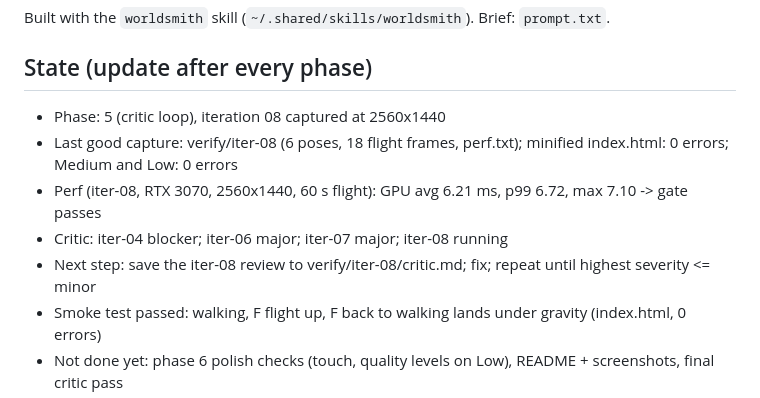
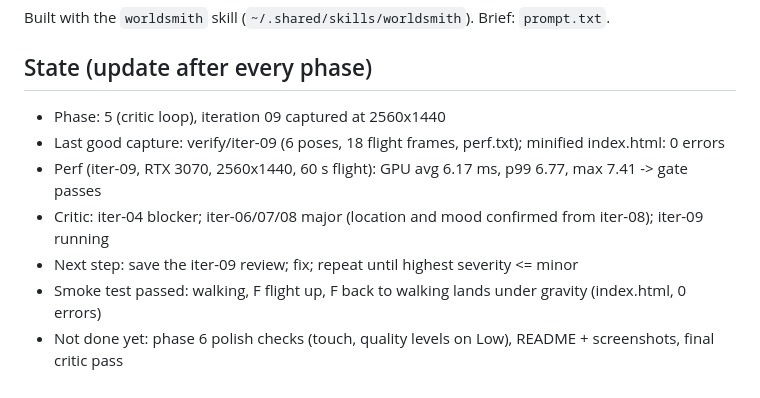
Before and after one commit to moeymakes/madinah-horizon, a Markdown page: NOTES.md, the part around the change. Rendered like a GitHub page.

```diff
--- a/NOTES.md
+++ b/NOTES.md
@@ -4,11 +4,11 @@ Built with the `worldsmith` skill (`~/.shared/skills/worldsmith`). Brief: `promp
 
 ## State (update after every phase)
 
-- Phase: 5 (critic loop), iteration 08 captured at 2560x1440
-- Last good capture: verify/iter-08 (6 poses, 18 flight frames, perf.txt); minified index.html: 0 errors; Medium and Low: 0 errors
-- Perf (iter-08, RTX 3070, 2560x1440, 60 s flight): GPU avg 6.21 ms, p99 6.72, max 7.10 -> gate passes
-- Critic: iter-04 blocker; iter-06 major; iter-07 major; iter-08 running
-- Next step: save the iter-08 review to verify/iter-08/critic.md; fix; repeat until highest severity <= minor
+- Phase: 5 (critic loop), iteration 09 captured at 2560x1440
+- Last good capture: verify/iter-09 (6 poses, 18 flight frames, perf.txt); minified index.html: 0 errors
+- Perf (iter-09, RTX 3070, 2560x1440, 60 s flight): GPU avg 6.17 ms, p99 6.77, max 7.41 -> gate passes
+- Critic: iter-04 blocker; iter-06/07/08 major (location and mood confirmed from iter-08); iter-09 running
+- Next step: save the iter-09 review; fix; repeat until highest severity <= minor
 - Smoke test passed: walking, F flight up, F back to walking lands under gravity (index.html, 0 errors)
 - Not done yet: phase 6 polish checks (touch, quality levels on Low), README + screenshots, final critic pass
 - Decisions locked with Moey (2026-11-15): land around the Masjid (not the courtyard close-up, not the
```
Also changed, not shown: README.md (+9 -0 lines), .github/screenshots/hilltop-view.jpg (added), .github/screenshots/lane-to-the-masjid.jpg (added), .github/screenshots/lava-field.jpg (added), .github/screenshots/over-the-city.jpg (added), .github/screenshots/wadi.jpg (added), .github/screenshots/white-mosque.jpg (added), 3 other files.
